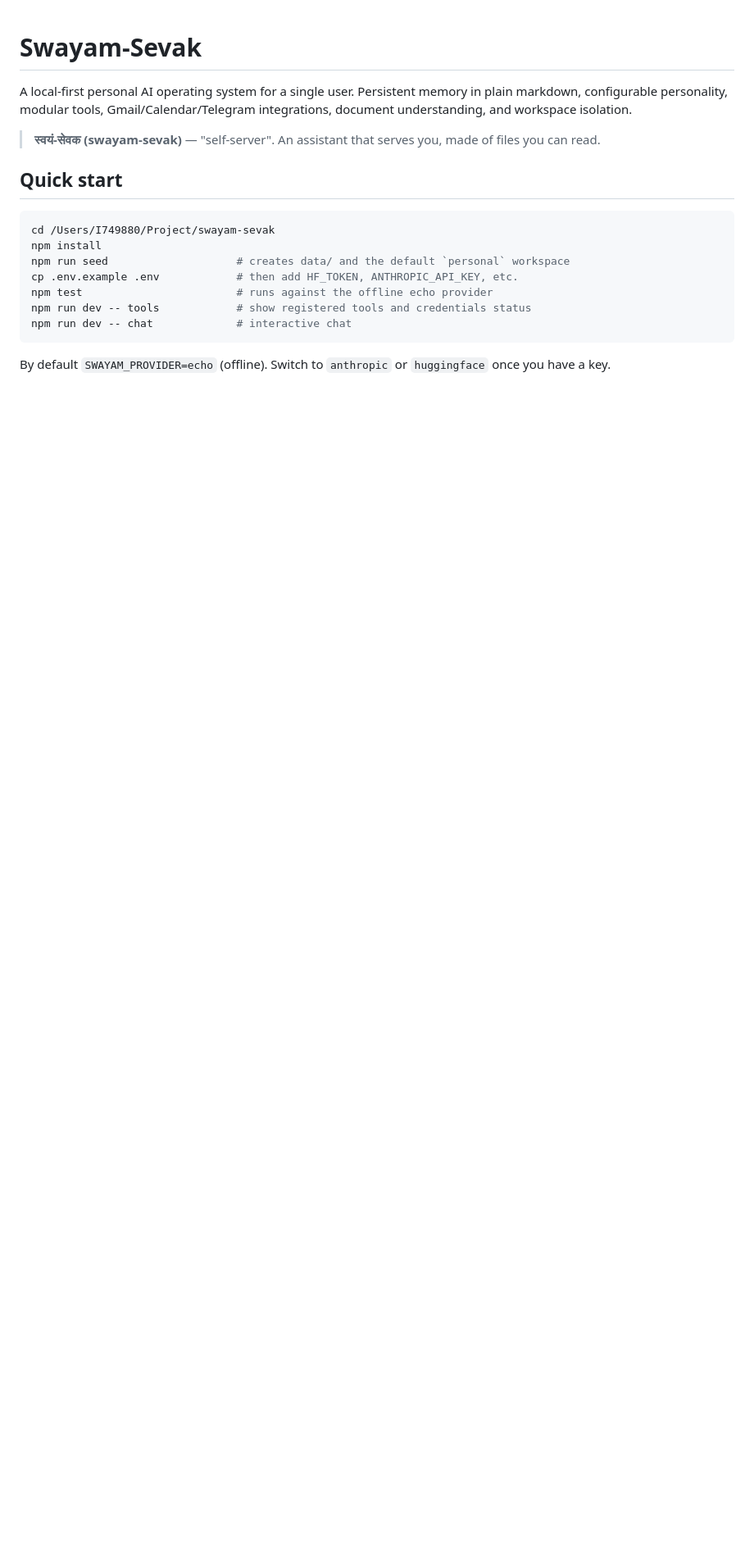
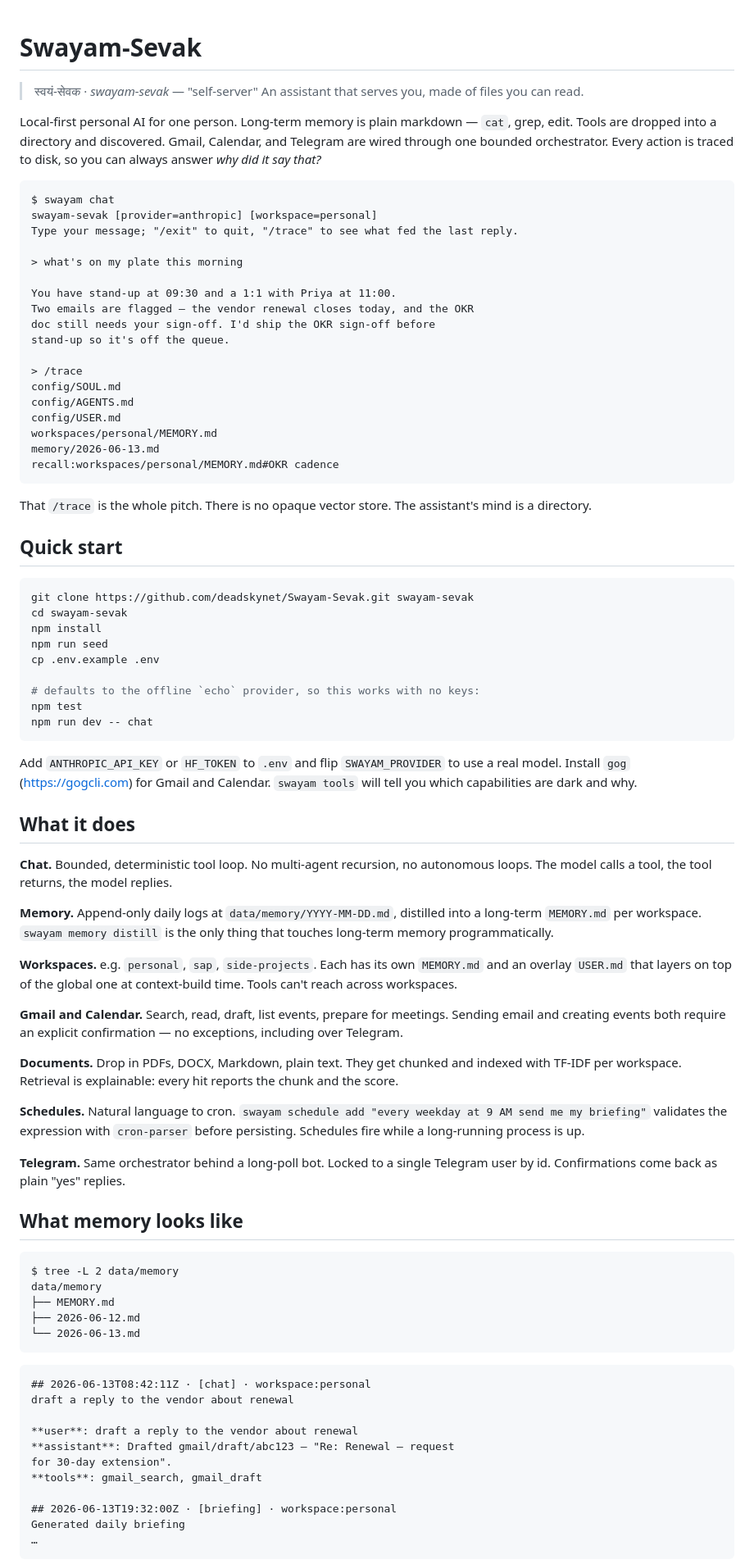
Before and after one commit to deadskynet/Swayam-Sevak, a Markdown page: README.md, the part around one of its changes. Shown at 82% size. Rendered like a GitHub page; blank space fills up the shorter version.

````diff
--- a/README.md
+++ b/README.md
@@ -1,19 +1,86 @@
 # Swayam-Sevak
 
-A local-first personal AI operating system for a single user. Persistent memory in plain markdown, configurable personality, modular tools, Gmail/Calendar/Telegram integrations, document understanding, and workspace isolation.
+> स्वयं-सेवक · *swayam-sevak* — "self-server"
+> An assistant that serves you, made of files you can read.
 
-> **स्वयं-सेवक (swayam-sevak)** — "self-server". An assistant that serves you, made of files you can read.
+Local-first personal AI for one person. Long-term memory is plain markdown — `cat`, grep, edit. Tools are dropped into a directory and discovered. Gmail, Calendar, and Telegram are wired through one bounded orchestrator. Every action is traced to disk, so you can always answer *why did it say that?*
+
+```text
+$ swayam chat
+swayam-sevak [provider=anthropic] [workspace=personal]
+Type your message; "/exit" to quit, "/trace" to see what fed the last reply.
+
+> what's on my plate this morning
+
+You have stand-up at 09:30 and a 1:1 with Priya at 11:00.
+Two emails are flagged — the vendor renewal closes today, and the OKR
+doc still needs your sign-off. I'd ship the OKR sign-off before
+stand-up so it's off the queue.
+
+> /trace
+config/SOUL.md
+config/AGENTS.md
+config/USER.md
+workspaces/personal/MEMORY.md
+memory/2026-06-13.md
+recall:workspaces/personal/MEMORY.md#OKR cadence
+```
+
+That `/trace` is the whole pitch. There is no opaque vector store. The assistant's mind is a directory.
 
 ## Quick start
 
 ```bash
-cd /Users/I749880/Project/swayam-sevak
+git clone https://github.com/deadskynet/Swayam-Sevak.git swayam-sevak
+cd swayam-sevak
 npm install
-npm run seed                    # creates data/ and the default `personal` workspace
-cp .env.example .env            # then add HF_TOKEN, ANTHROPIC_API_KEY, etc.
-npm test                        # runs against the offline echo provider
-npm run dev -- tools            # show registered tools and credentials status
-npm run dev -- chat             # interactive chat
+npm run seed
+cp .env.example .env
+
+# defaults to the offline `echo` provider, so this works with no keys:
+npm test
+npm run dev -- chat
 ```
 
-By default `SWAYAM_PROVIDER=echo` (offline). Switch to `anthropic` or `huggingface` once you have a key.
+Add `ANTHROPIC_API_KEY` or `HF_TOKEN` to `.env` and flip `SWAYAM_PROVIDER` to use a real model. Install `gog` (https://gogcli.com) for Gmail and Calendar. `swayam tools` will tell you which capabilities are dark and why.
+
+## What it does
+
+**Chat.** Bounded, deterministic tool loop. No multi-agent recursion, no autonomous loops. The model calls a tool, the tool returns, the model replies.
+
+**Memory.** Append-only daily logs at `data/memory/YYYY-MM-DD.md`, distilled into a long-term `MEMORY.md` per workspace. `swayam memory distill` is the only thing that touches long-term memory programmatically.
+
+**Workspaces.** e.g. `personal`, `sap`, `side-projects`. Each has its own `MEMORY.md` and an overlay `USER.md` that layers on top of the global one at context-build time. Tools can't reach across workspaces.
+
+**Gmail and Calendar.** Search, read, draft, list events, prepare for meetings. Sending email and creating events both require an explicit confirmation — no exceptions, including over Telegram.
+
+**Documents.** Drop in PDFs, DOCX, Markdown, plain text. They get chunked and indexed with TF-IDF per workspace. Retrieval is explainable: every hit reports the chunk and the score.
+
+**Schedules.** Natural language to cron. `swayam schedule add "every weekday at 9 AM send me my briefing"` validates the expression with `cron-parser` before persisting. Schedules fire while a long-running process is up.
+
+**Telegram.** Same orchestrator behind a long-poll bot. Locked to a single Telegram user by id. Confirmations come back as plain "yes" replies.
+
+## What memory looks like
+
+```text
+$ tree -L 2 data/memory
+data/memory
+├── MEMORY.md
+├── 2026-06-12.md
+└── 2026-06-13.md
+```
+
+```markdown
+## 2026-06-13T08:42:11Z · [chat] · workspace:personal
+draft a reply to the vendor about renewal
+
+**user**: draft a reply to the vendor about renewal
+**assistant**: Drafted gmail/draft/abc123 — "Re: Renewal — request
+for 30-day extension".
+**tools**: gmail_search, gmail_draft
+
+## 2026-06-13T19:32:00Z · [briefing] · workspace:personal
+Generated daily briefing
+…
+```
+
````
Also changed, not shown: other parts of README.md (+48 -36 lines).
